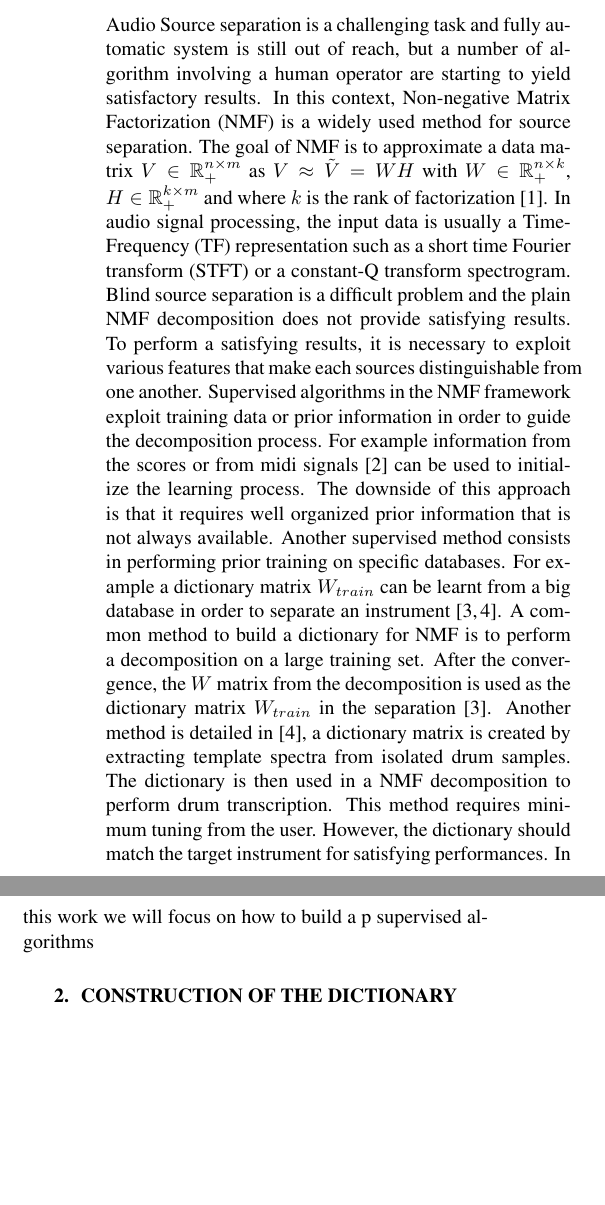
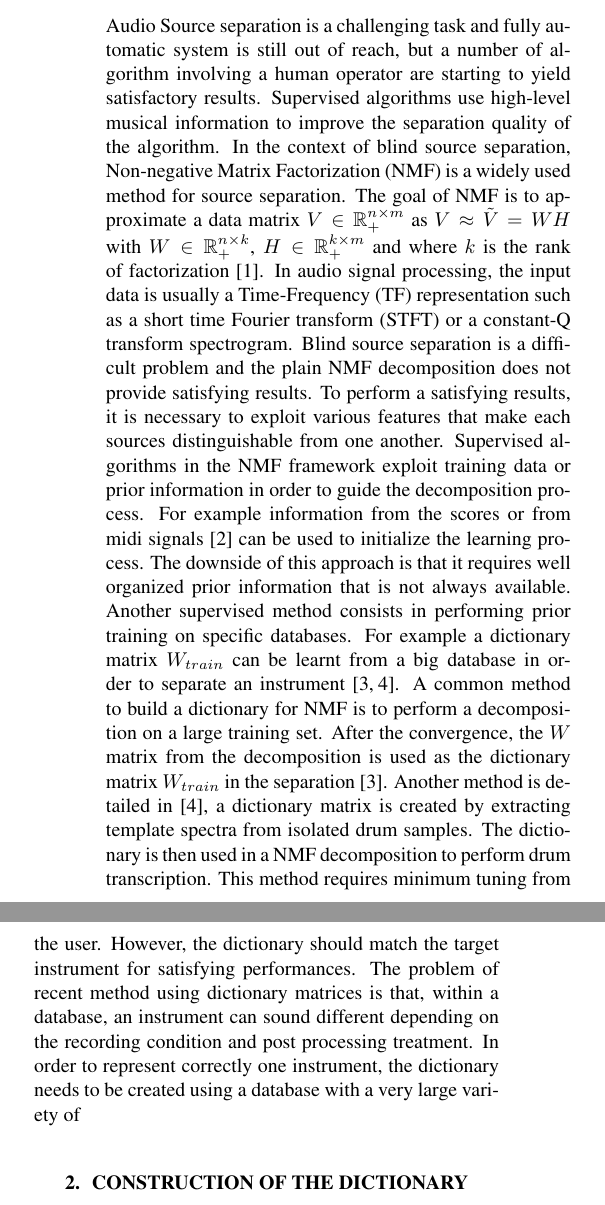
Before and after one commit to LarocheC/ISMIR_2016, a LaTeX paper (ISMIR2016template.tex): two parts of the columns of page 1 of 3, joined at a grey line, cut so that both start at the same text, the shorter picture padded with empty space. Compiled offline with pdfLaTeX.

Commit message:
01/02/2016 writting

```diff
--- a/ISMIR2016template.tex
+++ b/ISMIR2016template.tex
@@ -55,8 +55,9 @@ The abstract should be placed at the top left column and should contain about 15
 %
 \section{Introduction}\label{sec:introduction}
 
-Audio Source separation is a challenging task and fully automatic system is still out of reach, but a number of algorithm involving a human operator are starting to yield satisfactory results. In this context, Non-negative Matrix Factorization (NMF) is a widely used method for source separation. The goal of NMF is to approximate a data matrix $V \in \mathbb{R}_{+}^{n \times m} $ as $V \approx \tilde{V} = WH$ with $W \in \mathbb{R}_{+}^{n \times k}$, $H \in \mathbb{R}_{+}^{k \times m}$ and where $k$ is the rank of factorization \cite{lee99}. In audio signal processing, the input data is usually a Time-Frequency (TF) representation such as a short time Fourier transform (STFT) or a constant-Q transform spectrogram. Blind source separation is a difficult problem and the plain NMF decomposition does not provide satisfying results. To perform a satisfying results, it is necessary to exploit various features that make each sources distinguishable from one another.
-Supervised algorithms in the NMF framework exploit training data or prior information in order to guide the decomposition process. For example information from the scores or from midi signals \cite{EwertM12} can be used to initialize the learning process. The downside of this approach is that it requires well organized prior information that is not always available. Another supervised method consists in performing prior training on specific databases. For example a dictionary matrix $W_{train}$ can be learnt from a big database in order to separate an instrument \cite{jaureguiberry2011adaptation,wudrum}. A common method to build a dictionary for NMF is to perform a decomposition on a large training set. After the convergence, the $W$ matrix from the decomposition is used as the dictionary matrix $W_{train}$ in the separation \cite{jaureguiberry2011adaptation}. Another method is detailed in \cite{wudrum}, a dictionary matrix is created by extracting template spectra from isolated drum samples. The dictionary is then used in a NMF decomposition to perform drum transcription. This method requires minimum tuning from the user. However, the dictionary should match the target instrument for satisfying performances. In this work we will focus on how to build a p supervised algorithms
+Audio Source separation is a challenging task and fully automatic system is still out of reach, but a number of algorithm involving a human operator are starting to yield satisfactory results. Supervised algorithms use high-level musical information to improve the separation quality of the algorithm. In the context of blind source separation, Non-negative Matrix Factorization (NMF) is a widely used method for source separation. The goal of NMF is to approximate a data matrix $V \in \mathbb{R}_{+}^{n \times m} $ as $V \approx \tilde{V} = WH$ with $W \in \mathbb{R}_{+}^{n \times k}$, $H \in \mathbb{R}_{+}^{k \times m}$ and where $k$ is the rank of factorization \cite{lee99}. In audio signal processing, the input data is usually a Time-Frequency (TF) representation such as a short time Fourier transform (STFT) or a constant-Q transform spectrogram. Blind source separation is a difficult problem and the plain NMF decomposition does not provide satisfying results. To perform a satisfying results, it is necessary to exploit various features that make each sources distinguishable from one another.
+Supervised algorithms in the NMF framework exploit training data or prior information in order to guide the decomposition process. For example information from the scores or from midi signals \cite{EwertM12} can be used to initialize the learning process. The downside of this approach is that it requires well organized prior information that is not always available. Another supervised method consists in performing prior training on specific databases. For example a dictionary matrix $W_{train}$ can be learnt from a big database in order to separate an instrument \cite{jaureguiberry2011adaptation,wudrum}. A common method to build a dictionary for NMF is to perform a decomposition on a large training set. After the convergence, the $W$ matrix from the decomposition is used as the dictionary matrix $W_{train}$ in the separation \cite{jaureguiberry2011adaptation}. Another method is detailed in \cite{wudrum}, a dictionary matrix is created by extracting template spectra from isolated drum samples. The dictionary is then used in a NMF decomposition to perform drum transcription. This method requires minimum tuning from the user. However, the dictionary should match the target instrument for satisfying performances.
+The problem of recent method using dictionary matrices is that, within a database, an instrument can sound different depending on the recording condition and post processing treatment. In order to represent correctly one instrument, the dictionary needs to be created using a database with a very large variety of
 
 
 \section{Construction of the dictionary}
```
Also changed, not shown: ISMIR2016template.pdf, ISMIR2016template.tex (18 more changed lines), 1 other file.
